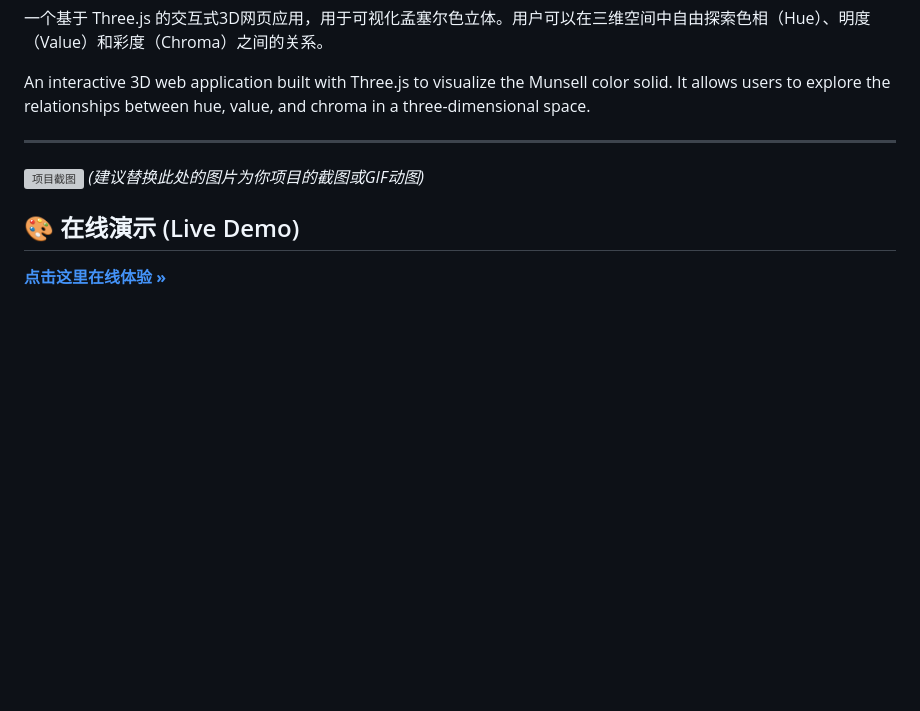
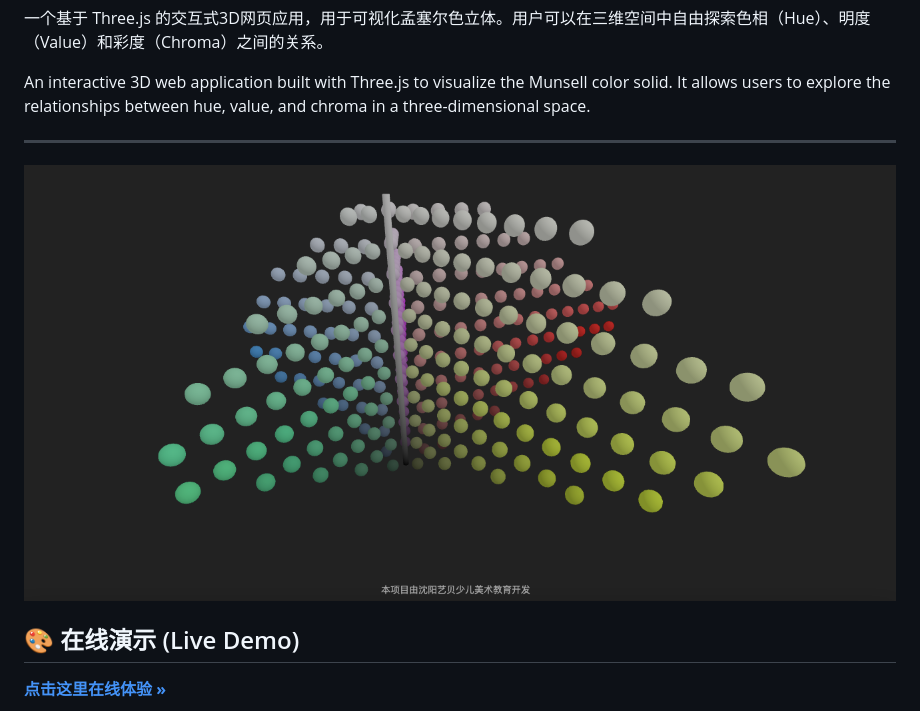
Before and after one commit to fisherv2023/munsell-3d-viewer, a Markdown page: README.md, the part around the change. GitHub-like rendering; blank space fills up the shorter version; grey boxes are pictures that could not be loaded.

```diff
--- a/README.md
+++ b/README.md
@@ -8,8 +8,7 @@ An interactive 3D web application built with Three.js to visualize the Munsell c
 
 ---
 
-![项目截图](path/to/your/screenshot.png)
-*(建议替换此处的图片为你项目的截图或GIF动图)*
+![项目截图](screenshot.png)
 
 ## 🎨 在线演示 (Live Demo)
 
```
